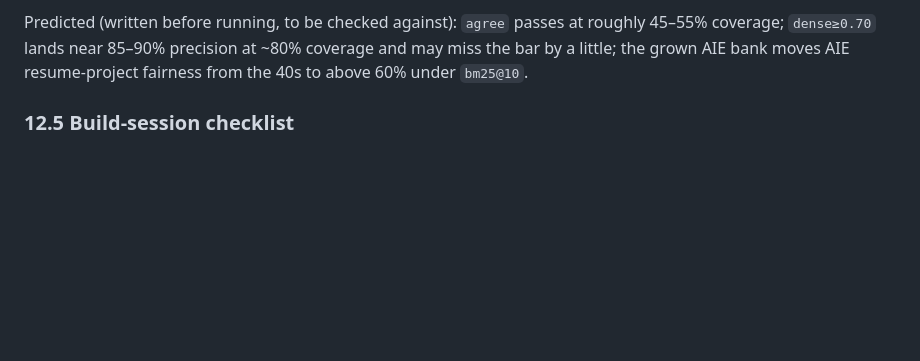
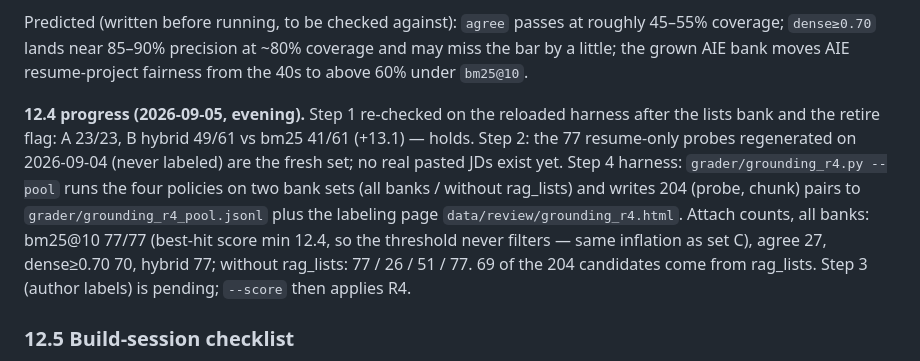
Before and after one commit to chenyufang-data/mle-aie-interview-coach, a Markdown page: docs/dense_retrieval_plan.md, the part around the change. Rendered like a GitHub page; blank space fills up the shorter version.

Commit message:
Plan §12.4 progress: R1 re-check holds, R4 pool built (204 pairs), labels pending
Co-Authored-By: Claude Fable 5.1 <noreply@anthropic.com>

```diff
--- a/docs/dense_retrieval_plan.md
+++ b/docs/dense_retrieval_plan.md
@@ -580,6 +580,19 @@ at roughly 45–55% coverage; `dense≥0.70` lands near 85–90% precision at
 ~80% coverage and may miss the bar by a little; the grown AIE bank moves
 AIE resume-project fairness from the 40s to above 60% under `bm25@10`.
 
+**12.4 progress (2026-09-05, evening).** Step 1 re-checked on the reloaded
+harness after the lists bank and the retire flag: A 23/23, B hybrid 49/61 vs
+bm25 41/61 (+13.1) — holds. Step 2: the 77 resume-only probes regenerated
+on 2026-09-04 (never labeled) are the fresh set; no real pasted JDs exist
+yet. Step 4 harness: `grader/grounding_r4.py --pool` runs the four
+policies on two bank sets (all banks / without rag_lists) and writes 204
+(probe, chunk) pairs to `grader/grounding_r4_pool.jsonl` plus the labeling
+page `data/review/grounding_r4.html`. Attach counts, all banks: bm25@10
+77/77 (best-hit score min 12.4, so the threshold never filters — same
+inflation as set C), agree 27, dense≥0.70 70, hybrid 77; without
+rag_lists: 77 / 26 / 51 / 77. 69 of the 204 candidates come from
+rag_lists. Step 3 (author labels) is pending; `--score` then applies R4.
+
 ### 12.5 Build-session checklist
 
 1. Author has read §12 and changed anything that looks wrong (before the
```
